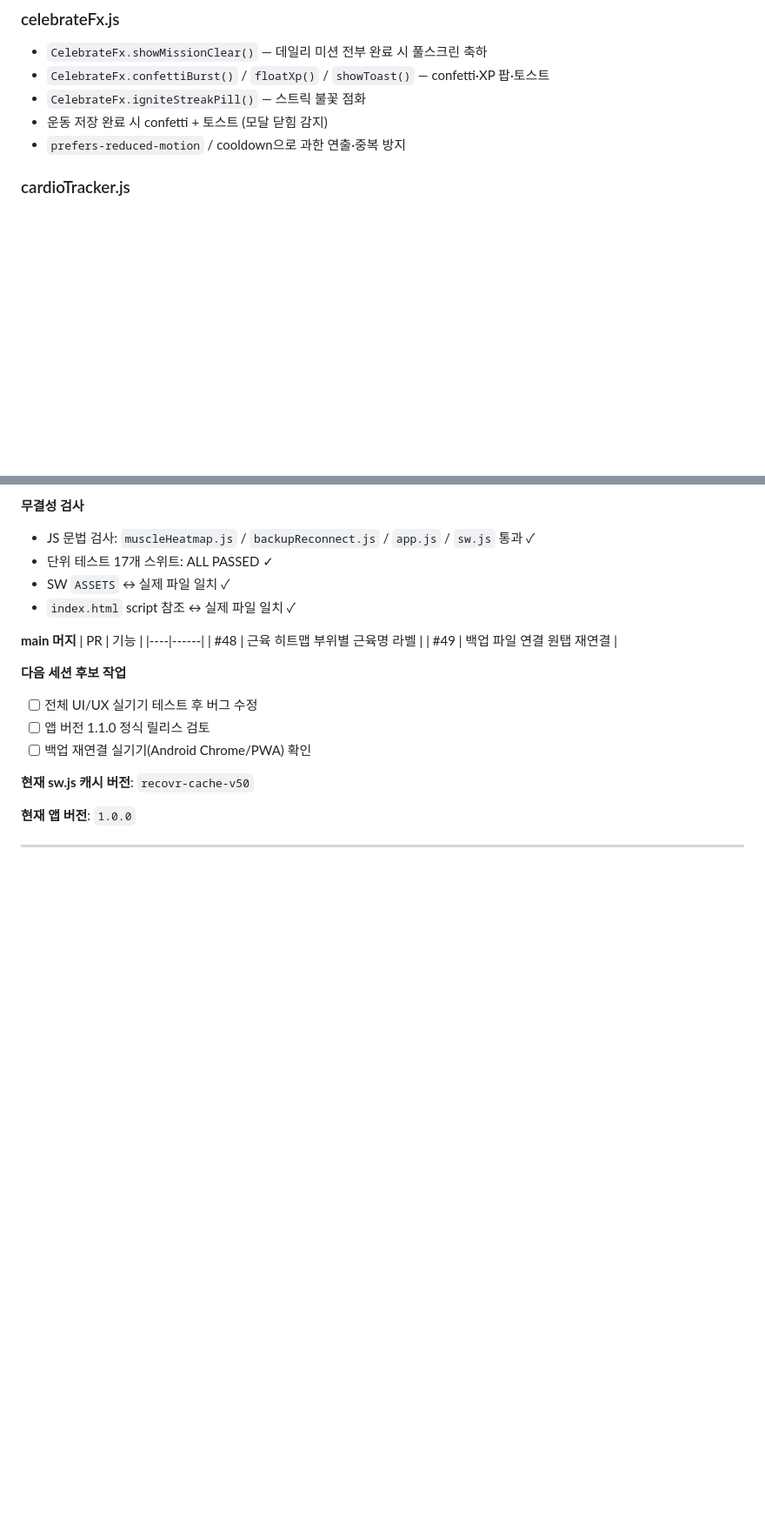
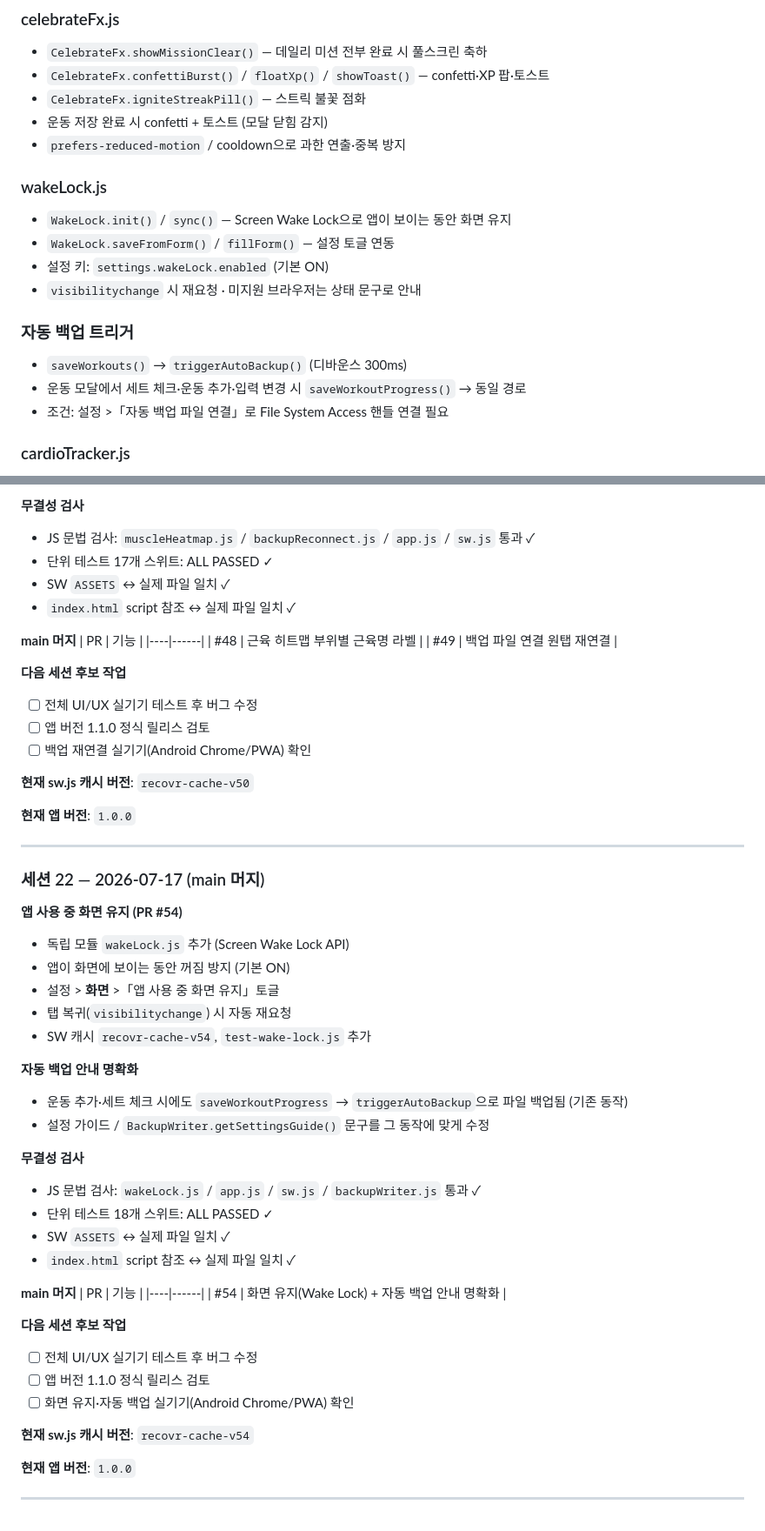
Before and after one commit to igmheroDev/MusclesMonster, a Markdown page: SESSION_LOG.md, 2 parts joined by grey strips. Shown at 87% size. GitHub-like rendering; blank space fills up the shorter version.

Commit message:
docs: 세션 22 로그 추가 (Wake Lock·자동 백업 안내)
PR #54 머지 내용을 SESSION_LOG에 반영하고, 파일 구성·모듈
요약·SW 캐시 버전(v54)·테스트 개수(18)를 갱신했습니다.

Co-authored-by: igmheroDev <igmheroDev@users.noreply.github.com>

```diff
--- a/SESSION_LOG.md
+++ b/SESSION_LOG.md
@@ -118,6 +119,17 @@ MusclesMonster/
 - `CelebrateFx.igniteStreakPill()` — 스트릭 불꽃 점화
 - 운동 저장 완료 시 confetti + 토스트 (모달 닫힘 감지)
 - `prefers-reduced-motion` / cooldown으로 과한 연출·중복 방지
+
+### wakeLock.js
+- `WakeLock.init()` / `sync()` — Screen Wake Lock으로 앱이 보이는 동안 화면 유지
+- `WakeLock.saveFromForm()` / `fillForm()` — 설정 토글 연동
+- 설정 키: `settings.wakeLock.enabled` (기본 ON)
+- `visibilitychange` 시 재요청 · 미지원 브라우저는 상태 문구로 안내
+
+### 자동 백업 트리거
+- `saveWorkouts()` → `triggerAutoBackup()` (디바운스 300ms)
+- 운동 모달에서 세트 체크·운동 추가·입력 변경 시 `saveWorkoutProgress()` → 동일 경로
+- 조건: 설정 >「자동 백업 파일 연결」로 File System Access 핸들 연결 필요
 
 ### cardioTracker.js
 - `CardioTracker.isCardioExercise()` — 유산소 운동 판별 (키워드 + duration 모드)
@@ -925,3 +937,38 @@ MusclesMonster/
 **현재 앱 버전**: `1.0.0`
 
 ---
+
+### 세션 22 — 2026-07-17 (main 머지)
+
+**앱 사용 중 화면 유지 (PR #54)**
+- 독립 모듈 `wakeLock.js` 추가 (Screen Wake Lock API)
+- 앱이 화면에 보이는 동안 꺼짐 방지 (기본 ON)
+- 설정 > **화면** >「앱 사용 중 화면 유지」토글
+- 탭 복귀(`visibilitychange`) 시 자동 재요청
+- SW 캐시 `recovr-cache-v54`, `test-wake-lock.js` 추가
+
+**자동 백업 안내 명확화**
+- 운동 추가·세트 체크 시에도 `saveWorkoutProgress` → `triggerAutoBackup`으로 파일 백업됨 (기존 동작)
+- 설정 가이드 / `BackupWriter.getSettingsGuide()` 문구를 그 동작에 맞게 수정
+
+**무결성 검사**
+- JS 문법 검사: `wakeLock.js` / `app.js` / `sw.js` / `backupWriter.js` 통과 ✓
+- 단위 테스트 18개 스위트: ALL PASSED ✓
+- SW `ASSETS` ↔ 실제 파일 일치 ✓
+- `index.html` script 참조 ↔ 실제 파일 일치 ✓
+
+**main 머지**
+| PR | 기능 |
+|----|------|
+| #54 | 화면 유지(Wake Lock) + 자동 백업 안내 명확화 |
+
+**다음 세션 후보 작업**
+- [ ] 전체 UI/UX 실기기 테스트 후 버그 수정
+- [ ] 앱 버전 1.1.0 정식 릴리스 검토
+- [ ] 화면 유지·자동 백업 실기기(Android Chrome/PWA) 확인
+
+**현재 sw.js 캐시 버전**: `recovr-cache-v54`
+
+**현재 앱 버전**: `1.0.0`
+
+---
```
Also changed, not shown: other parts of SESSION_LOG.md (+3 -2 lines).
